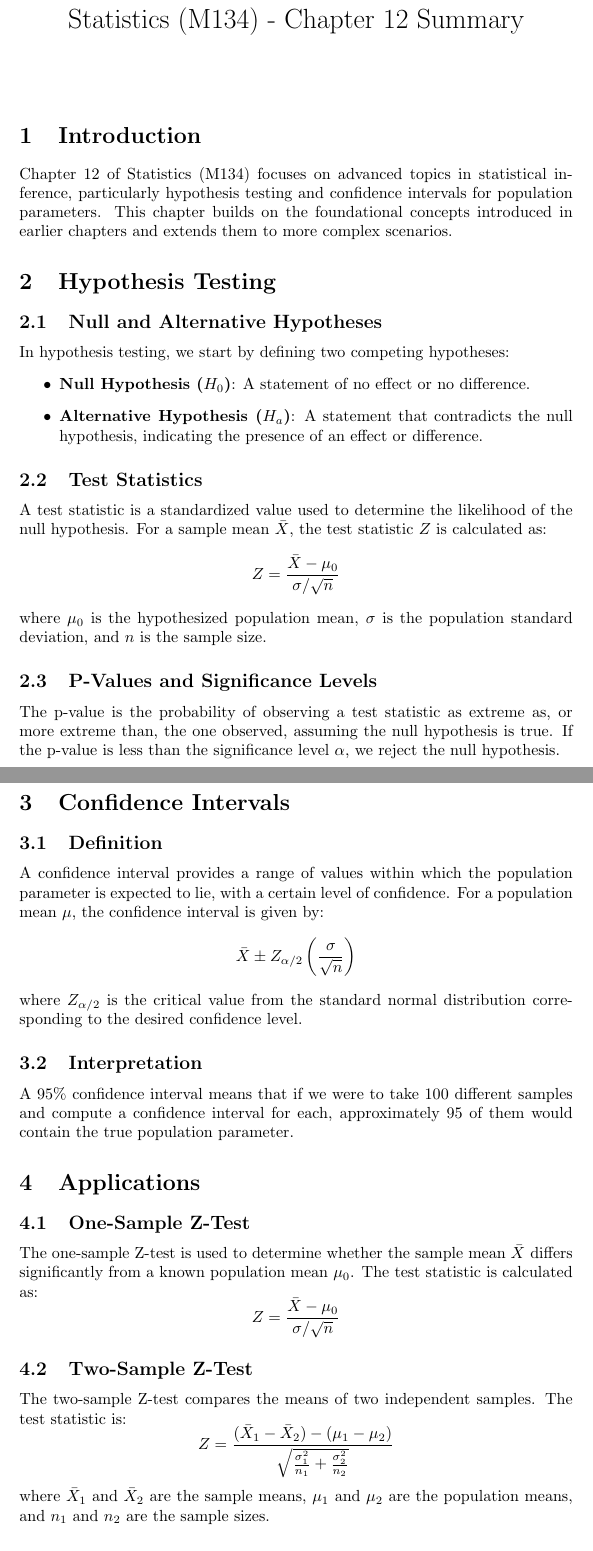
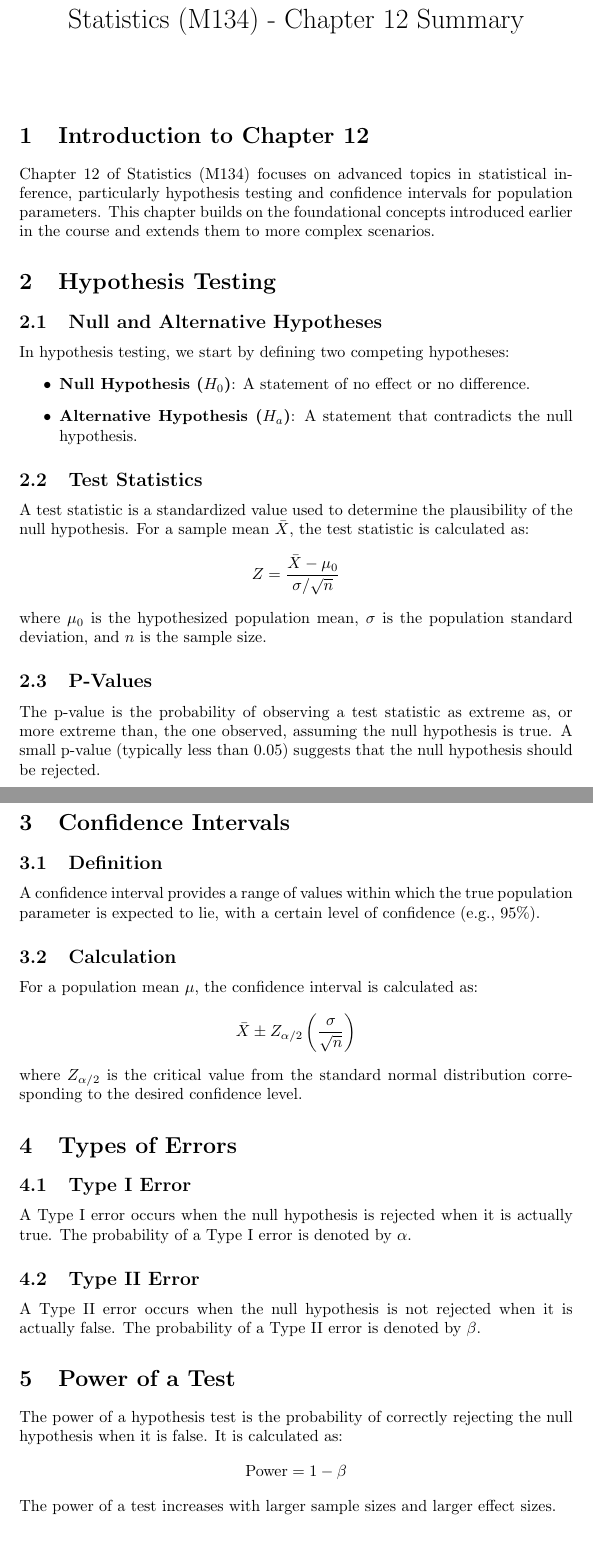
Before and after one commit to Mario-Albornoz/Neuracity-FrontEnd, a LaTeX document (document.tex): two parts of pages 1 and 2 of 2, joined at a grey line, cut so that both start at the same text. Compiled offline with pdfLaTeX.

```diff
--- a/document.tex
+++ b/document.tex
@@ -1,8 +1,6 @@
 \documentclass{article}
 \usepackage{amsmath}
 \usepackage{amssymb}
-\usepackage{graphicx}
-\usepackage{booktabs}
 
 \title{Statistics (M134) - Chapter 12 Summary}
 \author{}
@@ -12,51 +10,51 @@
 
 \maketitle
 
-\section{Introduction}
-Chapter 12 of Statistics (M134) focuses on advanced topics in statistical inference, particularly hypothesis testing and confidence intervals for population parameters. This chapter builds on the foundational concepts introduced in earlier chapters and extends them to more complex scenarios.
+\section{Introduction to Chapter 12}
+Chapter 12 of Statistics (M134) focuses on advanced topics in statistical inference, particularly hypothesis testing and confidence intervals for population parameters. This chapter builds on the foundational concepts introduced earlier in the course and extends them to more complex scenarios.
 
 \section{Hypothesis Testing}
 \subsection{Null and Alternative Hypotheses}
 In hypothesis testing, we start by defining two competing hypotheses:
 \begin{itemize}
     \item \textbf{Null Hypothesis ($H_0$)}: A statement of no effect or no difference.
-    \item \textbf{Alternative Hypothesis ($H_a$)}: A statement that contradicts the null hypothesis, indicating the presence of an effect or difference.
+    \item \textbf{Alternative Hypothesis ($H_a$)}: A statement that contradicts the null hypothesis.
 \end{itemize}
 
 \subsection{Test Statistics}
-A test statistic is a standardized value used to determine the likelihood of the null hypothesis. For a sample mean $\bar{X}$, the test statistic $Z$ is calculated as:
+A test statistic is a standardized value used to determine the plausibility of the null hypothesis. For a sample mean $\bar{X}$, the test statistic is calculated as:
 \[
 Z = \frac{\bar{X} - \mu_0}{\sigma / \sqrt{n}}
 \]
 where $\mu_0$ is the hypothesized population mean, $\sigma$ is the population standard deviation, and $n$ is the sample size.
 
-\subsection{P-Values and Significance Levels}
-The p-value is the probability of observing a test statistic as extreme as, or more extreme than, the one observed, assuming the null hypothesis is true. If the p-value is less than the significance level $\alpha$, we reject the null hypothesis.
+\subsection{P-Values}
+The p-value is the probability of observing a test statistic as extreme as, or more extreme than, the one observed, assuming the null hypothesis is true. A small p-value (typically less than 0.05) suggests that the null hypothesis should be rejected.
 
 \section{Confidence Intervals}
 \subsection{Definition}
-A confidence interval provides a range of values within which the population parameter is expected to lie, with a certain level of confidence. For a population mean $\mu$, the confidence interval is given by:
+A confidence interval provides a range of values within which the true population parameter is expected to lie, with a certain level of confidence (e.g., 95\%).
+
+\subsection{Calculation}
+For a population mean $\mu$, the confidence interval is calculated as:
 \[
 \bar{X} \pm Z_{\alpha/2} \left( \frac{\sigma}{\sqrt{n}} \right)
 \]
 where $Z_{\alpha/2}$ is the critical value from the standard normal distribution corresponding to the desired confidence level.
 
-\subsection{Interpretation}
-A 95\% confidence interval means that if we were to take 100 different samples and compute a confidence interval for each, approximately 95 of them would contain the true population parameter.
+\section{Types of Errors}
+\subsection{Type I Error}
+A Type I error occurs when the null hypothesis is rejected when it is actually true. The probability of a Type I error is denoted by $\alpha$.
 
-\section{Applications}
-\subsection{One-Sample Z-Test}
-The one-sample Z-test is used to determine whether the sample mean $\bar{X}$ differs significantly from a known population mean $\mu_0$. The test statistic is calculated as:
+\subsection{Type II Error}
+A Type II error occurs when the null hypothesis is not rejected when it is actually false. The probability of a Type II error is denoted by $\beta$.
+
+\section{Power of a Test}
+The power of a hypothesis test is the probability of correctly rejecting the null hypothesis when it is false. It is calculated as:
 \[
-Z = \frac{\bar{X} - \mu_0}{\sigma / \sqrt{n}}
+\text{Power} = 1 - \beta
 \]
-
-\subsection{Two-Sample Z-Test}
-The two-sample Z-test compares the means of two independent samples. The test statistic is:
-\[
-Z = \frac{(\bar{X}_1 - \bar{X}_2) - (\mu_1 - \mu_2)}{\sqrt{\frac{\sigma_1^2}{n_1} + \frac{\sigma_2^2}{n_2}}}
-\]
-where $\bar{X}_1$ and $\bar{X}_2$ are the sample means, $\mu_1$ and $\mu_2$ are the population means, and $n_1$ and $n_2$ are the sample sizes.
+The power of a test increases with larger sample sizes and larger effect sizes.
 
 \section{Conclusion}
 Chapter 12 provides a comprehensive overview of hypothesis testing and confidence intervals, essential tools for making inferences about population parameters. Understanding these concepts is crucial for applying statistical methods in real-world scenarios.
```
Also changed, not shown: document.pdf, 2 other files.
